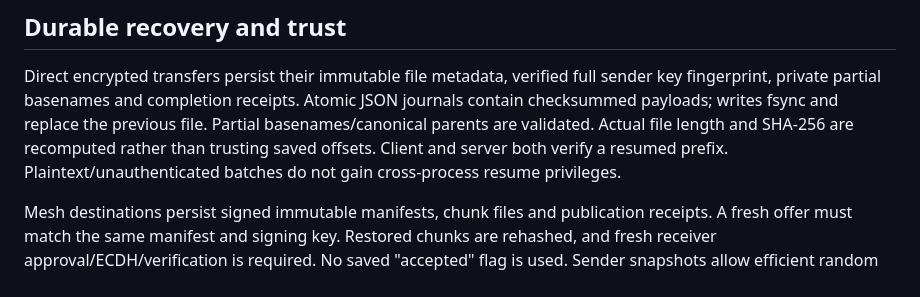
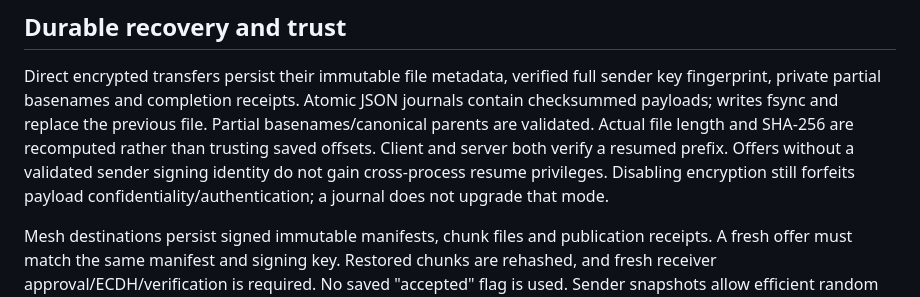
Before and after one commit to mitegab/meshdrop, a Markdown page: docs/MESH_PROTOCOL.md, the part around the change. Drawn GitHub-style.

```diff
--- a/docs/MESH_PROTOCOL.md
+++ b/docs/MESH_PROTOCOL.md
@@ -82,8 +82,9 @@ Direct encrypted transfers persist their immutable file metadata, verified full
 fingerprint, private partial basenames and completion receipts. Atomic JSON journals contain
 checksummed payloads; writes fsync and replace the previous file. Partial basenames/canonical
 parents are validated. Actual file length and SHA-256 are recomputed rather than trusting
-saved offsets. Client and server both verify a resumed prefix. Plaintext/unauthenticated
-batches do not gain cross-process resume privileges.
+saved offsets. Client and server both verify a resumed prefix. Offers without a validated
+sender signing identity do not gain cross-process resume privileges. Disabling encryption
+still forfeits payload confidentiality/authentication; a journal does not upgrade that mode.
 
 Mesh destinations persist signed immutable manifests, chunk files and publication receipts.
 A fresh offer must match the same manifest and signing key. Restored chunks are rehashed,
```
Also changed, not shown: README.md (+1 -1 lines), docs/IMPLEMENTATION.md (+7 -3 lines).
